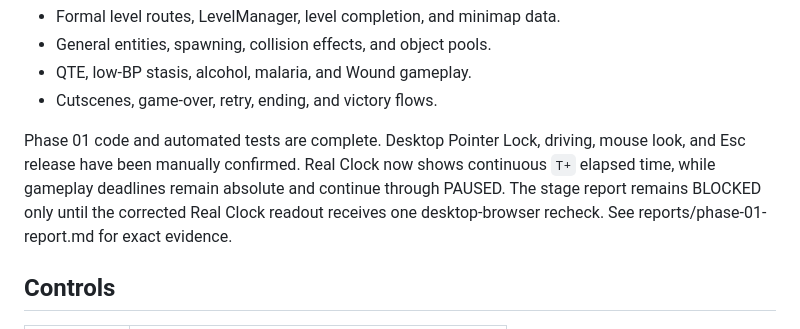
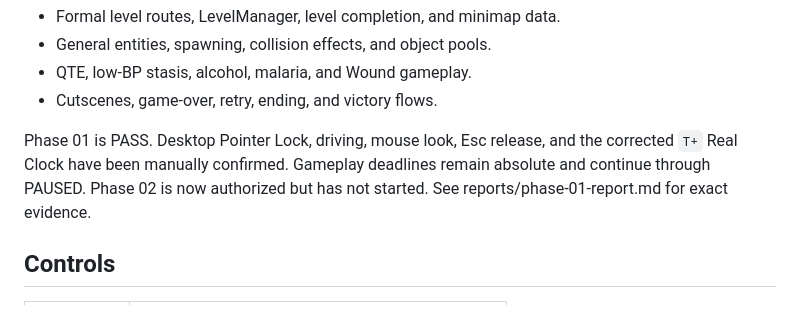
Before and after one commit to kisaraki/Classroom-rbc-racer-tzk, a Markdown page: README.md, the part around the change. Drawn GitHub-style.

Commit message:
Accept Phase 01

```diff
--- a/README.md
+++ b/README.md
@@ -32,12 +32,10 @@ Intentionally excluded until later phases:
 - QTE, low-BP stasis, alcohol, malaria, and Wound gameplay.
 - Cutscenes, game-over, retry, ending, and victory flows.
 
-Phase 01 code and automated tests are complete. Desktop Pointer Lock, driving,
-mouse look, and Esc release have been manually confirmed. Real Clock now shows
-continuous `T+` elapsed time, while gameplay deadlines remain absolute and
-continue through PAUSED. The stage report remains BLOCKED only until the
-corrected Real Clock readout receives one desktop-browser recheck. See
-reports/phase-01-report.md for exact evidence.
+Phase 01 is PASS. Desktop Pointer Lock, driving, mouse look, Esc release, and
+the corrected `T+` Real Clock have been manually confirmed. Gameplay deadlines
+remain absolute and continue through PAUSED. Phase 02 is now authorized but has
+not started. See reports/phase-01-report.md for exact evidence.
 
 ## Controls
 
```
Also changed, not shown: reports/phase-01-report.md (+8 -8 lines), 1 other file.
